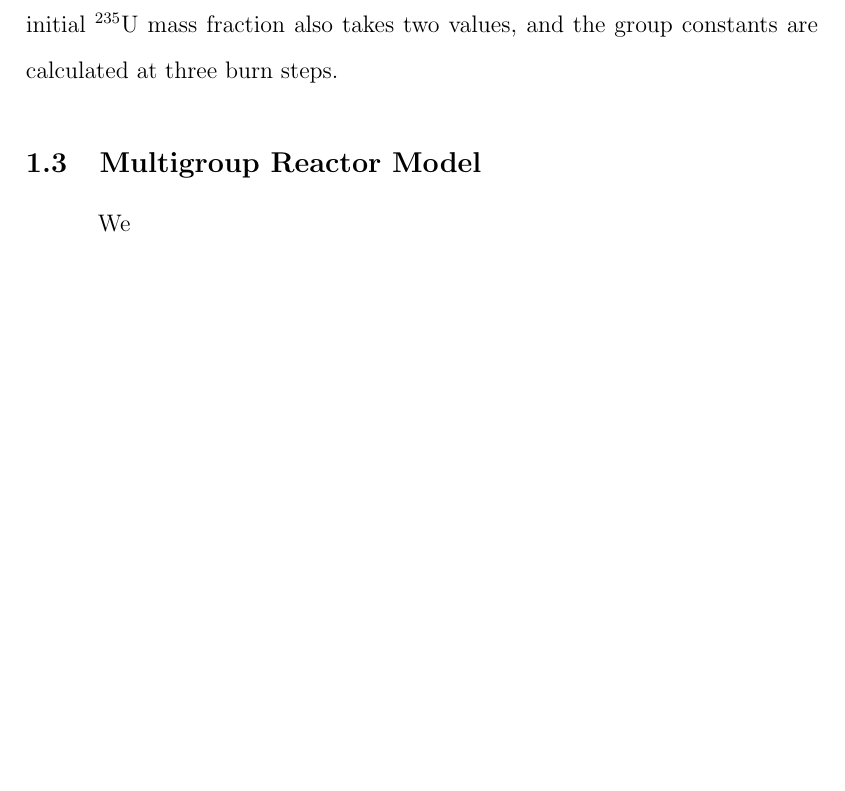
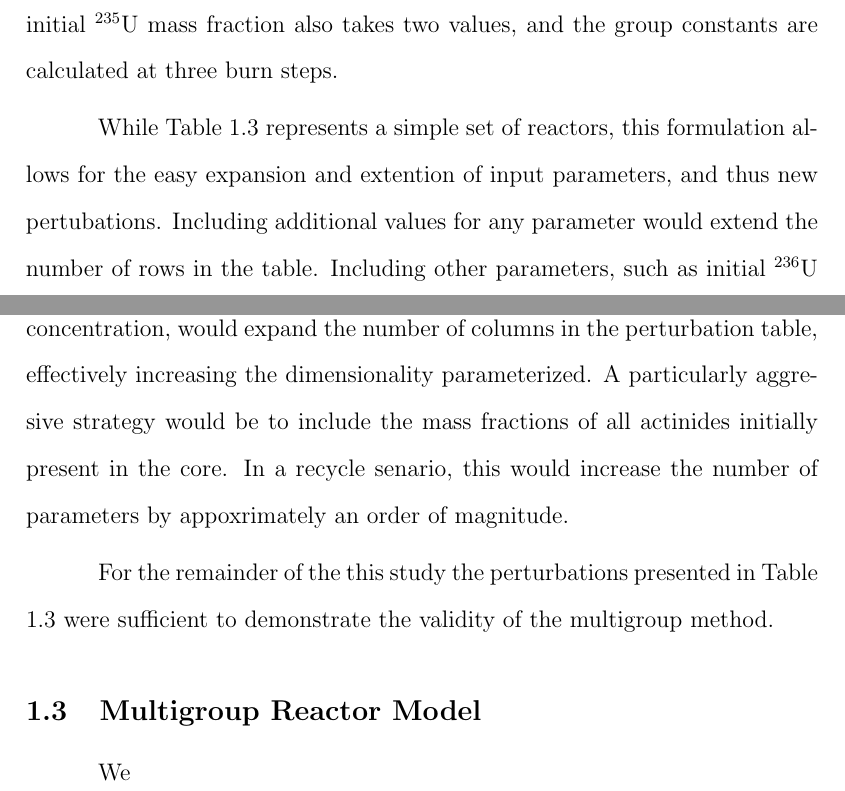
Before and after one commit to scopatz/dissertation, a LaTeX thesis (disstemplate.tex, which reads multigroup_method/multigroup_paper.tex): part of page 14 of 20 before the commit and two parts of pages 14 and 15 of 21 after it, the two joined at a grey line, cut so that both start at the same text, the shorter picture padded with empty space. Compiled offline with pdfLaTeX.

Commit message:
Finished param ic text.

```diff
--- a/multigroup_method/multigroup_paper.tex
+++ b/multigroup_method/multigroup_paper.tex
@@ -165,6 +165,18 @@ the lengths of the parameter arrays.  \emph{In concreto}, Table \ref{char_param_
 displays the perturbtaions when the fuel density has two values, the initial \nuc{U}{235} mass
 fraction also takes two values, and the group constants are calculated at three burn steps.
 
+While Table \ref{char_param_outer_product} represents a simple set of reactors, this formulation
+allows for the easy expansion and extention of input parameters, and thus new pertubations.
+Including additional values for any parameter would extend the number of rows in the table.
+Including other parameters, such as initial \nuc{U}{236} concentration, would expand the number of
+columns in the perturbation table, effectively increasing the dimensionality parameterized.
+A particularly aggresive strategy would be to include the mass fractions of all actinides initially
+present in the core.  In a recycle senario, this would increase the number of parameters by
+appoxrimately an order of magnitude.
+
+For the remainder of the this study the perturbations presented in Table \ref{char_param_outer_product}
+were sufficient to demonstrate the validity of the multigroup method.
+
 \section{Multigroup Reactor Model}
 \index{Multigroup Reactor Model@\emph{Multigroup Reactor Model}}
 We
```
